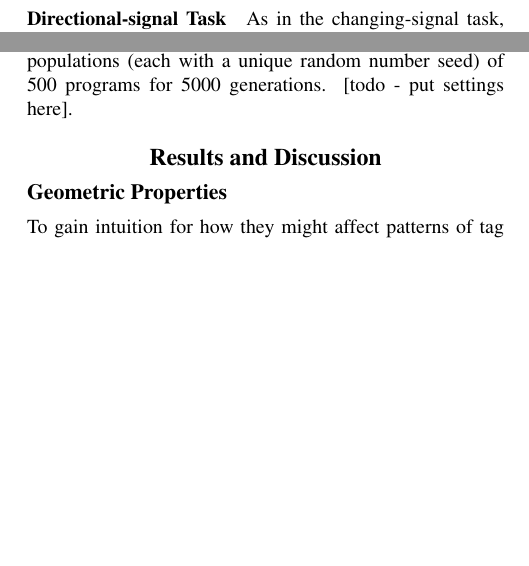
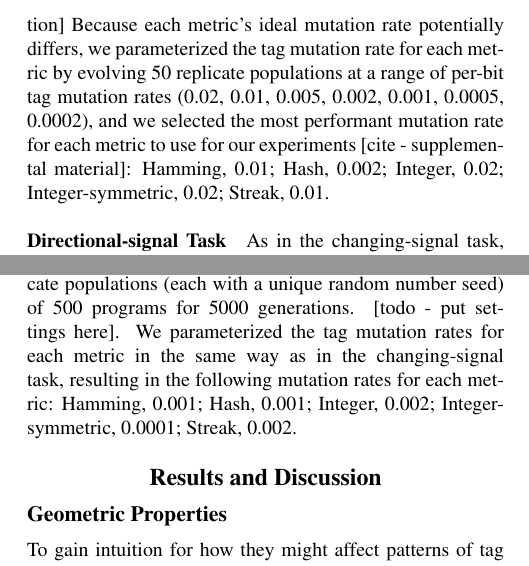
Before and after one commit to mmore500/tag-olympics-writeup, a LaTeX paper (main.tex, which reads tex/methods.tex): two parts of the columns of page 5 of 14, joined at a grey line, cut at the place of the change, the shorter picture padded with empty space. Compiled offline with pdfLaTeX.

Commit message:
roughed in text for parameterized mutation rates for each tag metric

```diff
--- a/tex/methods.tex
+++ b/tex/methods.tex
@@ -250,9 +250,14 @@ order of responses will vary and cannot be hardcoded.
 We compared the performance of programs evolved with five different tag-matching metrics: [metrics].
 For each metric, we evolved 200 replicate populations (each with a unique random number seed) in an
 eight-signal environment ($K=8$).
-[TODO - add settings description]
-% - To select tag mutation rates for each metric, used a mutation sweep, selected most successful to
-%   be used.
+[TODO - add requisite settings description]
+% @AML: streamlining necessary for presenting various mutation rates chosen
+Because each metric's ideal mutation rate potentially differs, we parameterized the tag mutation rate
+for each metric by evolving 50 replicate populations at a range of per-bit tag mutation rates
+(0.02, 0.01, 0.005, 0.002, 0.001, 0.0005, 0.0002), and we selected the most performant mutation rate
+for each metric to use for our experiments [cite - supplemental material]: Hamming, 0.01; Hash, 0.002;
+Integer, 0.02; Integer-symmetric, 0.02; Streak, 0.01.
+
 % - Outsource bulk of settings description to supplement.
 
 \subsubsection{Directional-signal Task}
@@ -284,3 +289,6 @@ task: [metrics].
 For each metric, we evolved 200 replicate populations (each with a unique random number seed) of 500
 programs for 5000 generations.
 [todo - put settings here].
+We parameterized the tag mutation rates for each metric in the same way as in the changing-signal task,
+resulting in the following mutation rates for each metric:
+Hamming, 0.001; Hash, 0.001; Integer, 0.002; Integer-symmetric, 0.0001; Streak, 0.002.
```
